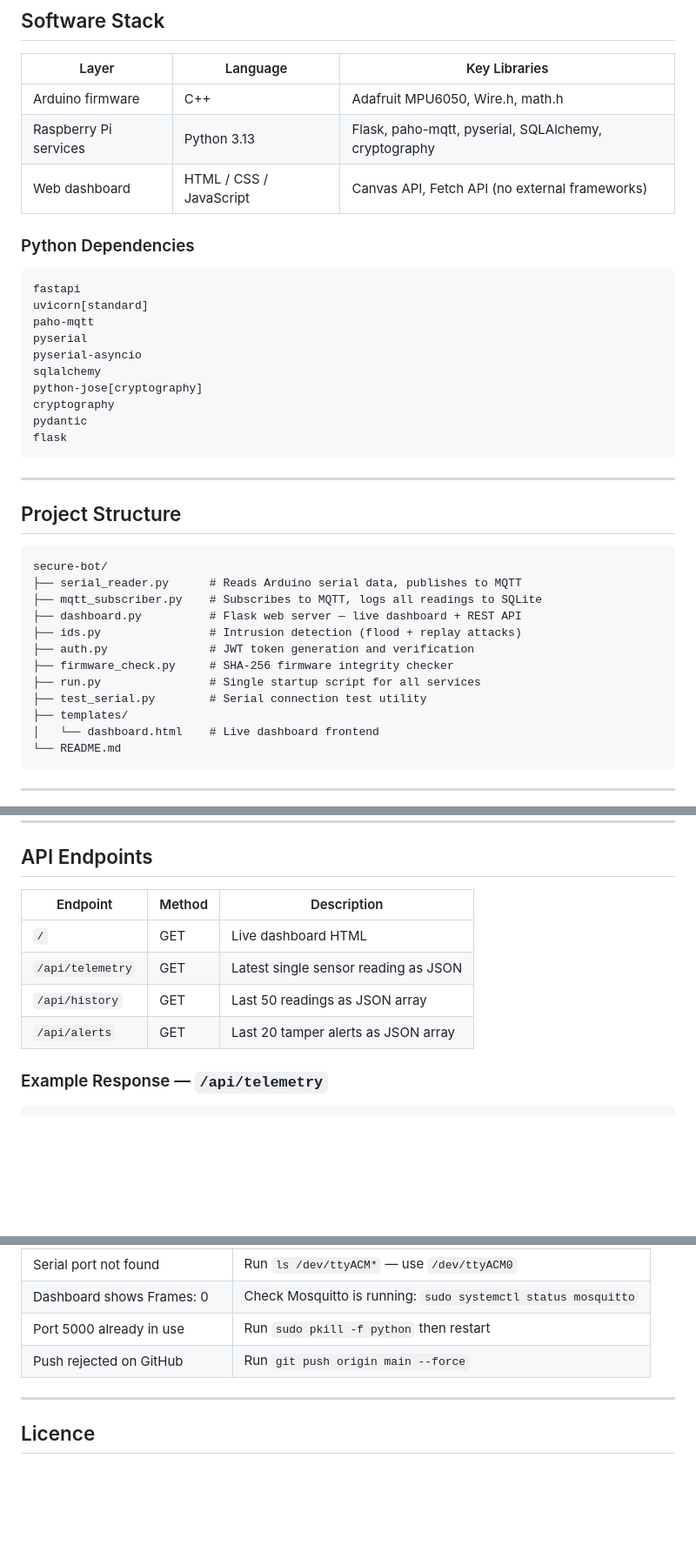
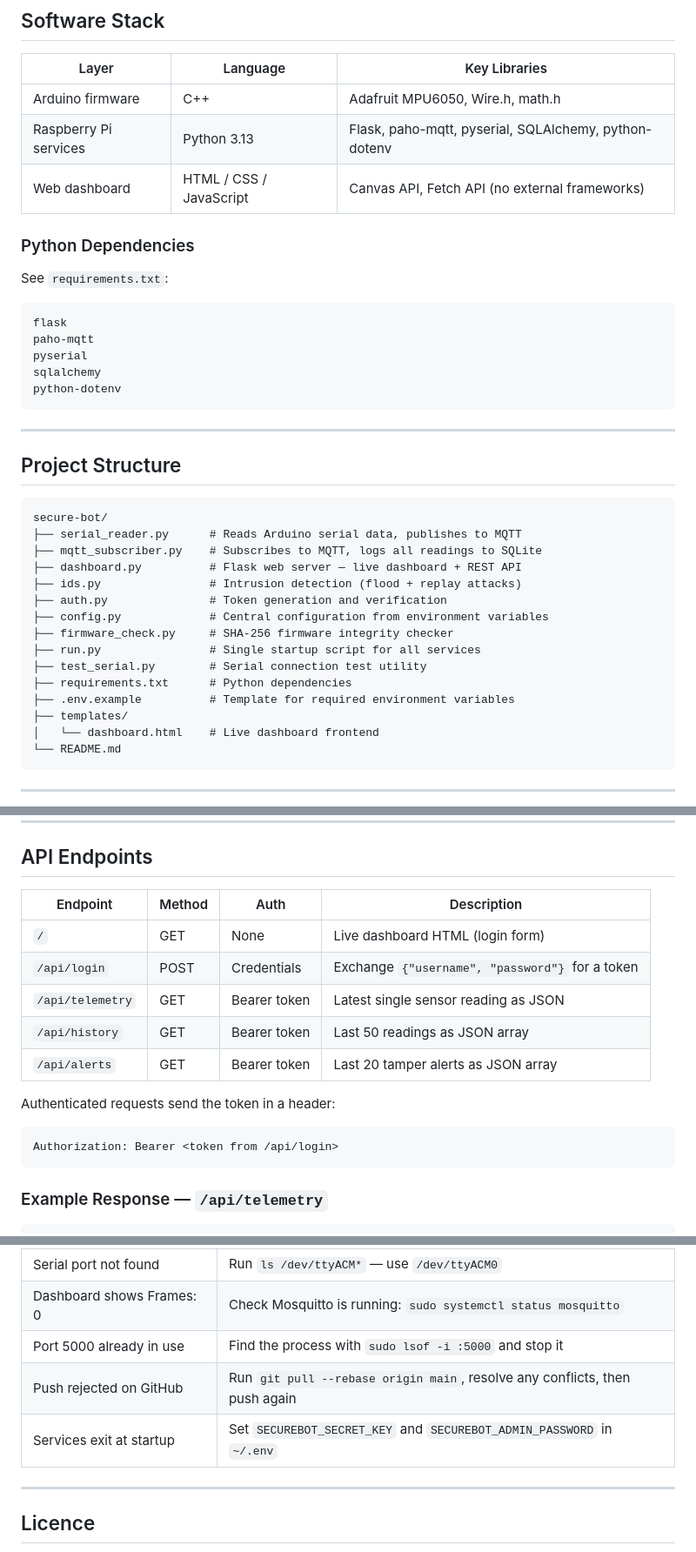
Before and after one commit to Kxrma35/secure-bot, a Markdown page: README.md, 3 parts joined by grey strips. Shown at 87% size. Drawn GitHub-style; blank space fills up the shorter version.

Commit message:
Update README for env-based config and authenticated API
Document the .env setup step, the login flow, and the Bearer token
requirement on API endpoints. Fix the dependency list to match
requirements.txt and replace the force-push troubleshooting advice
with a safe pull-and-rebase workflow.

Co-Authored-By: Claude Fable 5 <noreply@anthropic.com>
Claude-Session: https://claude.ai/code/session_016waQvR8DNFY17woRqEcjg2

````diff
--- a/README.md
+++ b/README.md
@@ -90,22 +90,19 @@ A real-time IoT security pipeline built on Arduino Uno R3 and Raspberry Pi 5. Se
 | Layer | Language | Key Libraries |
 |---|---|---|
 | Arduino firmware | C++ | Adafruit MPU6050, Wire.h, math.h |
-| Raspberry Pi services | Python 3.13 | Flask, paho-mqtt, pyserial, SQLAlchemy, cryptography |
+| Raspberry Pi services | Python 3.13 | Flask, paho-mqtt, pyserial, SQLAlchemy, python-dotenv |
 | Web dashboard | HTML / CSS / JavaScript | Canvas API, Fetch API (no external frameworks) |
 
 ### Python Dependencies
 
+See `requirements.txt`:
+
 ```
-fastapi
-uvicorn[standard]
+flask
 paho-mqtt
 pyserial
-pyserial-asyncio
 sqlalchemy
-python-jose[cryptography]
-cryptography
-pydantic
-flask
+python-dotenv
 ```
 
 ---
@@ -118,10 +115,13 @@ secure-bot/
 ├── mqtt_subscriber.py    # Subscribes to MQTT, logs all readings to SQLite
 ├── dashboard.py          # Flask web server — live dashboard + REST API
 ├── ids.py                # Intrusion detection (flood + replay attacks)
-├── auth.py               # JWT token generation and verification
+├── auth.py               # Token generation and verification
+├── config.py             # Central configuration from environment variables
 ├── firmware_check.py     # SHA-256 firmware integrity checker
 ├── run.py                # Single startup script for all services
 ├── test_serial.py        # Serial connection test utility
+├── requirements.txt      # Python dependencies
+├── .env.example          # Template for required environment variables
 ├── templates/
 │   └── dashboard.html    # Live dashboard frontend
 └── README.md
@@ -257,12 +270,18 @@ SELECT COUNT(*) FROM telemetry;
 
 ##  API Endpoints
 
-| Endpoint | Method | Description |
-|---|---|---|
-| `/` | GET | Live dashboard HTML |
-| `/api/telemetry` | GET | Latest single sensor reading as JSON |
-| `/api/history` | GET | Last 50 readings as JSON array |
-| `/api/alerts` | GET | Last 20 tamper alerts as JSON array |
+| Endpoint | Method | Auth | Description |
+|---|---|---|---|
+| `/` | GET | None | Live dashboard HTML (login form) |
+| `/api/login` | POST | Credentials | Exchange `{"username", "password"}` for a token |
+| `/api/telemetry` | GET | Bearer token | Latest single sensor reading as JSON |
+| `/api/history` | GET | Bearer token | Last 50 readings as JSON array |
+| `/api/alerts` | GET | Bearer token | Last 20 tamper alerts as JSON array |
+
+Authenticated requests send the token in a header:
+```
+Authorization: Bearer <token from /api/login>
+```
 
 ### Example Response — `/api/telemetry`
 
@@ -304,8 +323,9 @@ SELECT COUNT(*) FROM telemetry;
 | I2C lockup after a few minutes | The sketch auto-resets the I2C bus after 5 failed reads |
 | Serial port not found | Run `ls /dev/ttyACM*` — use `/dev/ttyACM0` |
 | Dashboard shows Frames: 0 | Check Mosquitto is running: `sudo systemctl status mosquitto` |
-| Port 5000 already in use | Run `sudo pkill -f python` then restart |
-| Push rejected on GitHub | Run `git push origin main --force` |
+| Port 5000 already in use | Find the process with `sudo lsof -i :5000` and stop it |
+| Push rejected on GitHub | Run `git pull --rebase origin main`, resolve any conflicts, then push again |
+| Services exit at startup | Set `SECUREBOT_SECRET_KEY` and `SECUREBOT_ADMIN_PASSWORD` in `~/.env` |
 
 ---
 
````
Also changed, not shown: other parts of README.md (+18 -5 lines).
